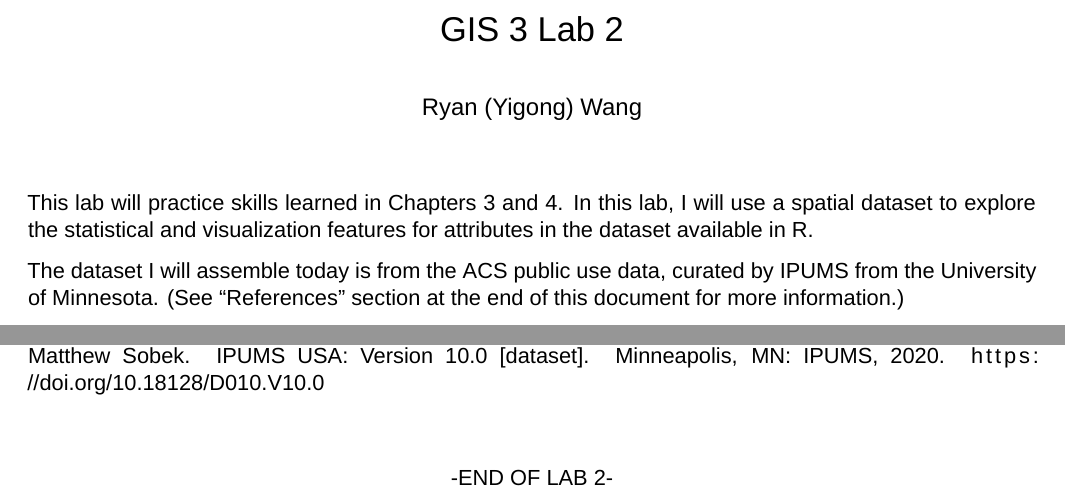
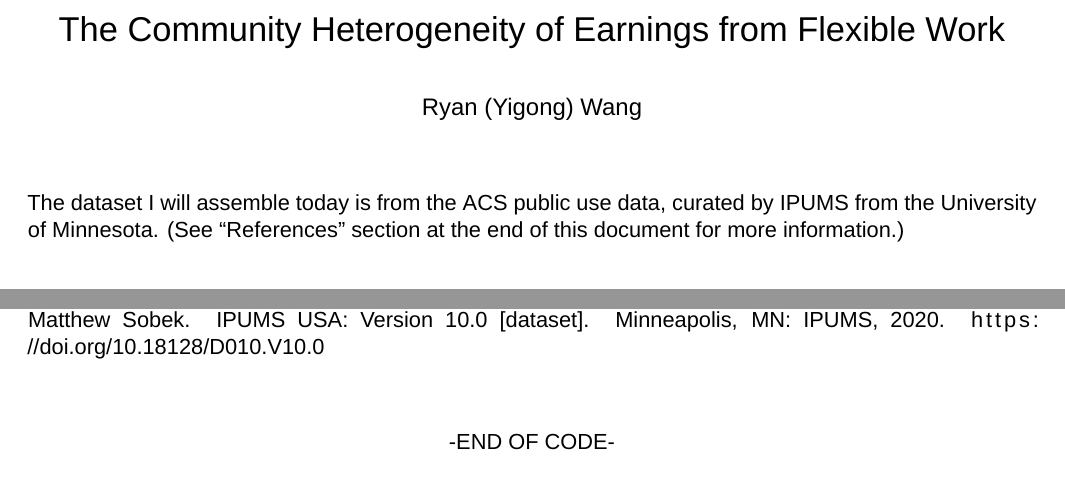
Before and after one commit to ryanwyg/Flexible-Work-Geography, an R Markdown document (Data Analysis Code.Rmd): two parts of pages 1 and 8 of 8, joined at a grey line, cut at the place of the change. Rendered offline with R 4.5, knitr and Pandoc, then LaTeX, with nearby package versions; some code elsewhere in the file could not run offline; a font, style sheet, LaTeX package, included part or bibliography that could not be used is replaced or left out.

Commit message:
Update Data Analysis Code.Rmd

````diff
--- a/Data Analysis Code.Rmd
+++ b/Data Analysis Code.Rmd
@@ -1,5 +1,5 @@
 ---
-title: 'GIS 3 Lab 2'
+title: 'The Community Heterogeneity of Earnings from Flexible Work'
 author: "Ryan (Yigong) Wang"
 fontsize: 11pt
 output:
@@ -46,8 +46,6 @@ opts_chunk$set(size='small')
 opts_chunk$set(echo=FALSE)
 opts_chunk$set(warning=FALSE)
 ```
-
-This lab will practice skills learned in Chapters 3 and 4. In this lab, I will use a spatial dataset to explore the statistical and visualization features for attributes in the dataset available in R.
 
 The dataset I will assemble today is from the ACS public use data, curated by IPUMS from the University of Minnesota. (See "References" section at the end of this document for more information.)
 
@@ -384,5 +382,5 @@ Steven Ruggles, Sarah Flood, Ronald Goeken, Josiah Grover, Erin Meyer, Jose Paca
 \newline
 \newline
 \begin{center}
--END OF LAB 2-
+-END OF CODE-
 \end{center}
````
